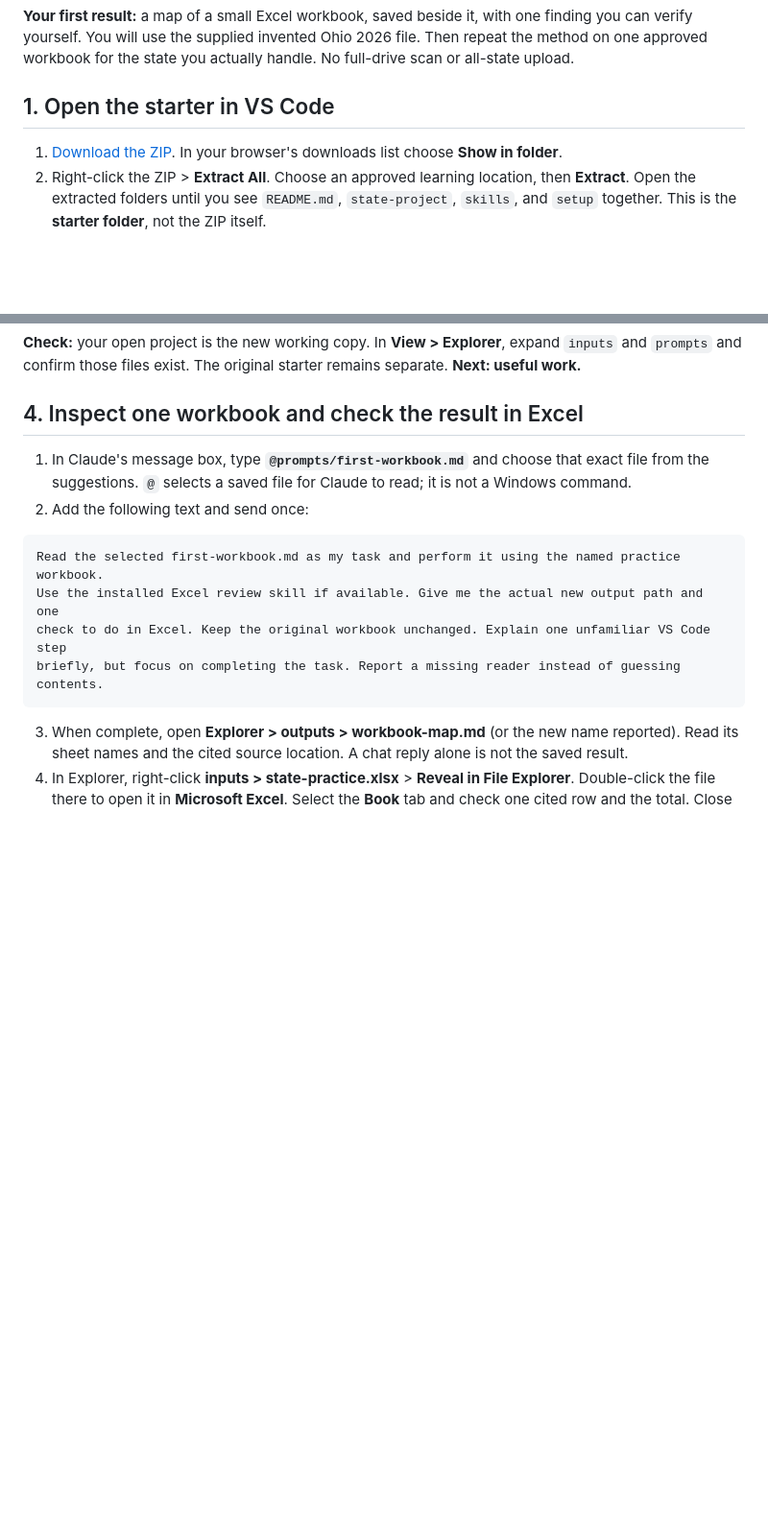
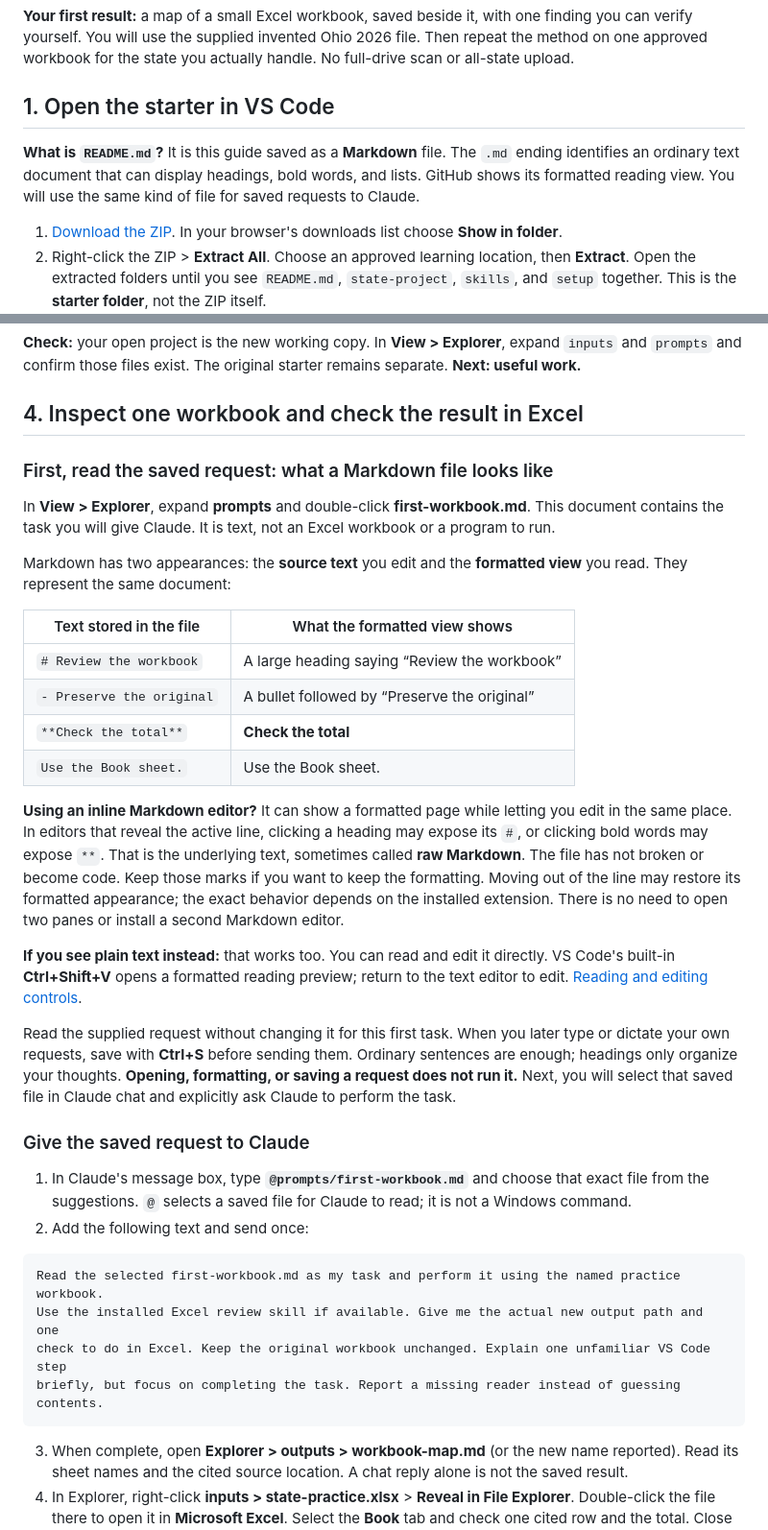
Before and after one commit to jasonjeske/vscode-claude-code, a Markdown page: README.md, 2 parts joined by grey strips. Shown at 96% size. Rendered like a GitHub page; blank space fills up the shorter version.

Commit message:
Introduce Markdown and inline editing before the first saved request

```diff
--- a/README.md
+++ b/README.md
@@ -16,6 +16,10 @@ verify yourself. You will use the supplied invented Ohio 2026 file. Then repeat
 approved workbook for the state you actually handle. No full-drive scan or all-state upload.
 
 ## 1. Open the starter in VS Code
+
+**What is `README.md`?** It is this guide saved as a **Markdown** file. The `.md` ending identifies
+an ordinary text document that can display headings, bold words, and lists. GitHub shows its
+formatted reading view. You will use the same kind of file for saved requests to Claude.
 
 1. [Download the ZIP](https://github.com/jasonjeske/vscode-claude-code/archive/refs/heads/main.zip).
    In your browser's downloads list choose **Show in folder**.
@@ -134,6 +138,39 @@ State-Practice/               open this folder for the exercises
 
 ## 4. Inspect one workbook and check the result in Excel
 
+### First, read the saved request: what a Markdown file looks like
+
+In **View > Explorer**, expand **prompts** and double-click **first-workbook.md**. This document
+contains the task you will give Claude. It is text, not an Excel workbook or a program to run.
+
+Markdown has two appearances: the **source text** you edit and the **formatted view** you read.
+They represent the same document:
+
+| Text stored in the file | What the formatted view shows |
+| --- | --- |
+| `# Review the workbook` | A large heading saying “Review the workbook” |
+| `- Preserve the original` | A bullet followed by “Preserve the original” |
+| `**Check the total**` | **Check the total** |
+| `Use the Book sheet.` | Use the Book sheet. |
+
+**Using an inline Markdown editor?** It can show a formatted page while letting you edit in the
+same place. In editors that reveal the active line, clicking a heading may expose its `#`, or
+clicking bold words may expose `**`. That is the underlying text, sometimes called **raw Markdown**.
+The file has not broken or become code. Keep those marks if you want to keep the formatting.
+Moving out of the line may restore its formatted appearance; the exact behavior depends on the
+installed extension. There is no need to open two panes or install a second Markdown editor.
+
+**If you see plain text instead:** that works too. You can read and edit it directly. VS Code's
+built-in **Ctrl+Shift+V** opens a formatted reading preview; return to the text editor to edit.
+[Reading and editing controls](guides/00-vscode-basics.md#4-read-and-edit-markdown-in-one-pane).
+
+Read the supplied request without changing it for this first task. When you later type or dictate
+your own requests, save with **Ctrl+S** before sending them. Ordinary sentences are enough; headings
+only organize your thoughts. **Opening, formatting, or saving a request does not run it.** Next,
+you will select that saved file in Claude chat and explicitly ask Claude to perform the task.
+
+### Give the saved request to Claude
+
 1. In Claude's message box, type **`@prompts/first-workbook.md`** and choose that exact file from
    the suggestions. `@` selects a saved file for Claude to read; it is not a Windows command.
 2. Add the following text and send once:
```
Also changed, not shown: guides/00-vscode-basics.md (+17 -2 lines), guides/14-prompt-files-and-dictation.md (+11 -4 lines).
